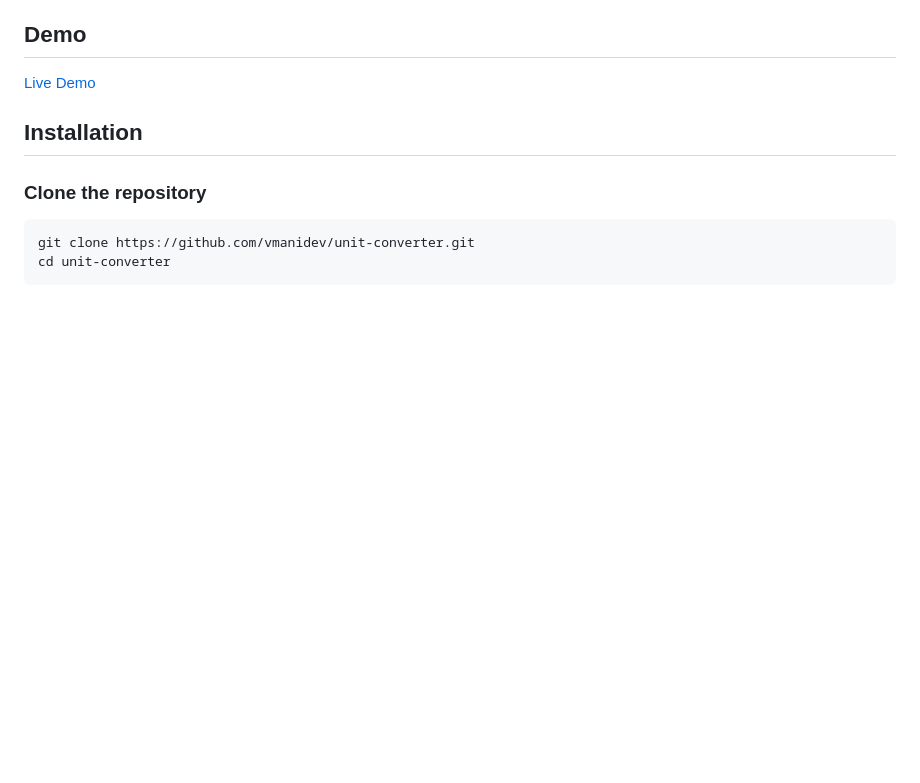
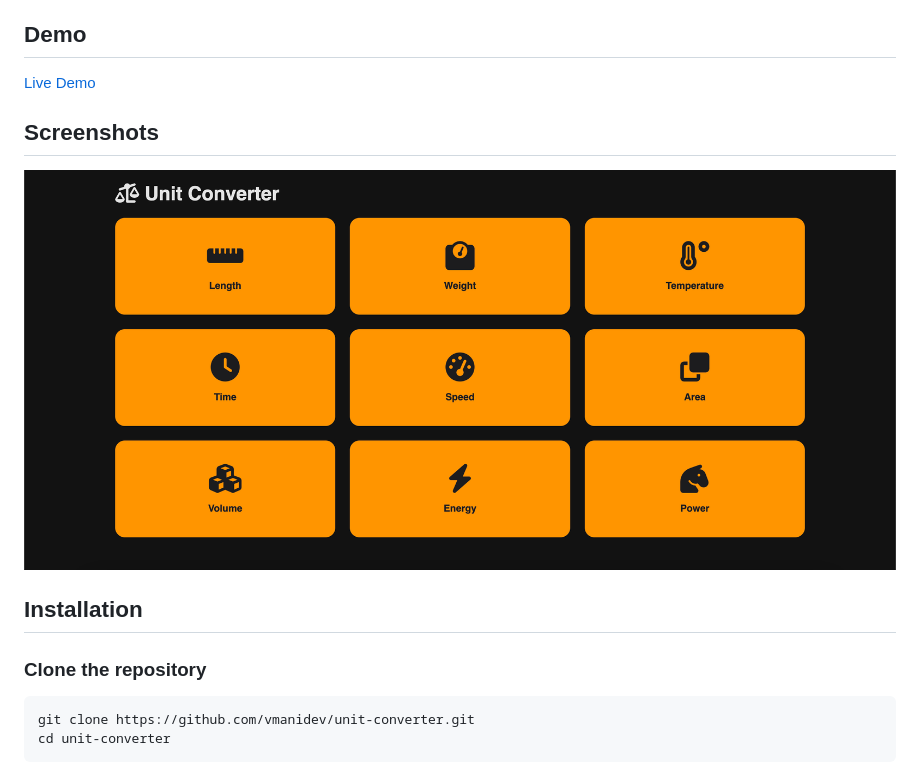
Before and after one commit to vmanidev/unit-converter, a Markdown page: README.md, the part around the change. Rendered like a GitHub page; pictures changed too: screenshots/main-ui.png (added); blank space fills up the shorter version.

Commit message:
add screenshot in README

```diff
--- a/README.md
+++ b/README.md
@@ -11,6 +11,10 @@ A sleek and minimalistic unit converter app for quick, effortless, and accurate
 ## Demo
 
 [Live Demo](https://unit-converter-three-khaki.vercel.app/)
+
+## Screenshots
+
+![main UI](./screenshots/main-ui.png)
 
 ## Installation
 
```
